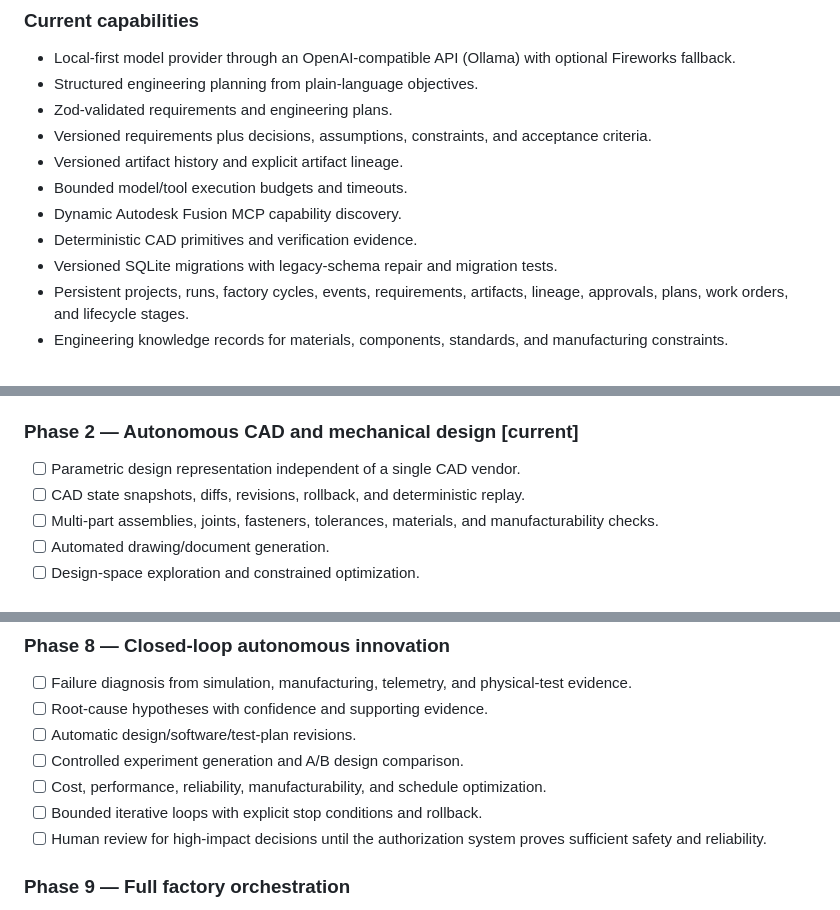
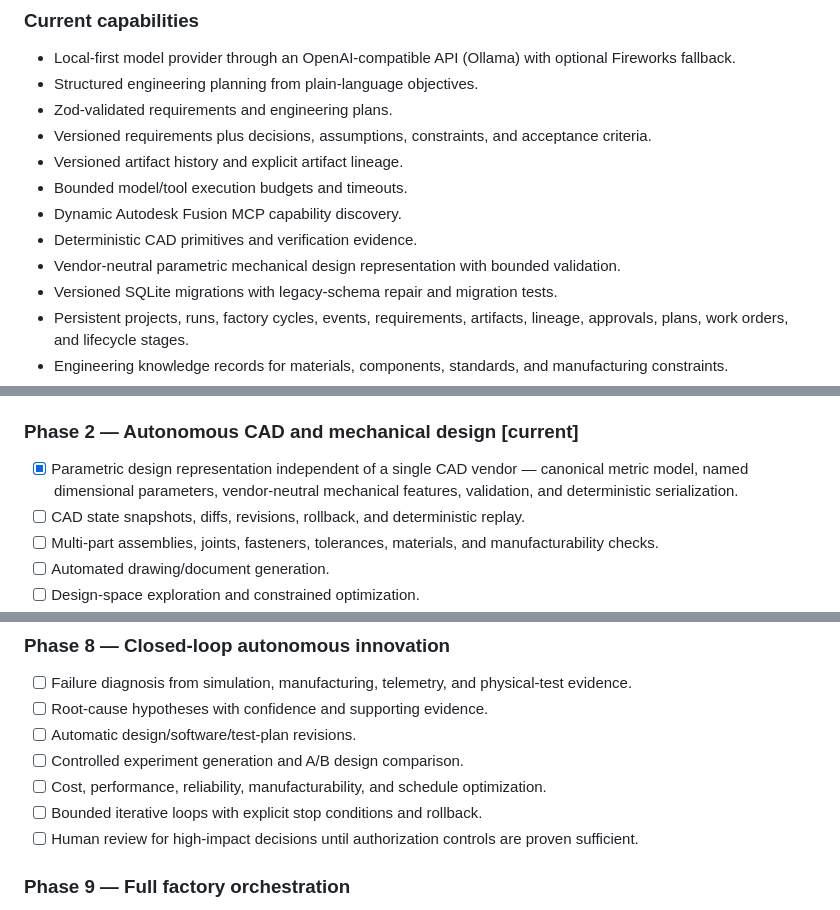
Before and after one commit to freddieley/ai-factory, a Markdown page: README.md, 3 parts joined by grey strips. GitHub-like rendering.

Commit message:
docs: mark vendor-neutral parametric CAD foundation complete

```diff
--- a/README.md
+++ b/README.md
@@ -38,6 +38,7 @@ Simulation → Manufacturing → Physical Test → Iteration
 - Bounded model/tool execution budgets and timeouts.
 - Dynamic Autodesk Fusion MCP capability discovery.
 - Deterministic CAD primitives and verification evidence.
+- Vendor-neutral parametric mechanical design representation with bounded validation.
 - Versioned SQLite migrations with legacy-schema repair and migration tests.
 - Persistent projects, runs, factory cycles, events, requirements, artifacts, lineage, approvals, plans, work orders, and lifecycle stages.
 - Engineering knowledge records for materials, components, standards, and manufacturing constraints.
@@ -112,7 +113,7 @@ This project targets benign civilian engineering and robotics. Autonomous softwa
 - [x] Change impact analysis and design review gates — downstream artifact traversal, requirement/artifact traceability, persistent impact analyses, blocking findings, and deterministic approval decisions.
 
 ### Phase 2 — Autonomous CAD and mechanical design **[current]**
-- [ ] Parametric design representation independent of a single CAD vendor.
+- [x] Parametric design representation independent of a single CAD vendor — canonical metric model, named dimensional parameters, vendor-neutral mechanical features, validation, and deterministic serialization.
 - [ ] CAD state snapshots, diffs, revisions, rollback, and deterministic replay.
 - [ ] Multi-part assemblies, joints, fasteners, tolerances, materials, and manufacturability checks.
 - [ ] Automated drawing/document generation.
@@ -165,7 +166,7 @@ This project targets benign civilian engineering and robotics. Autonomous softwa
 - [ ] Controlled experiment generation and A/B design comparison.
 - [ ] Cost, performance, reliability, manufacturability, and schedule optimization.
 - [ ] Bounded iterative loops with explicit stop conditions and rollback.
-- [ ] Human review for high-impact decisions until the authorization system proves sufficient safety and reliability.
+- [ ] Human review for high-impact decisions until authorization controls are proven sufficient.
 
 ### Phase 9 — Full factory orchestration
 - [ ] One persistent product graph spanning requirements, mechanical, electrical, firmware, software, simulation, manufacturing, and testing.
```
